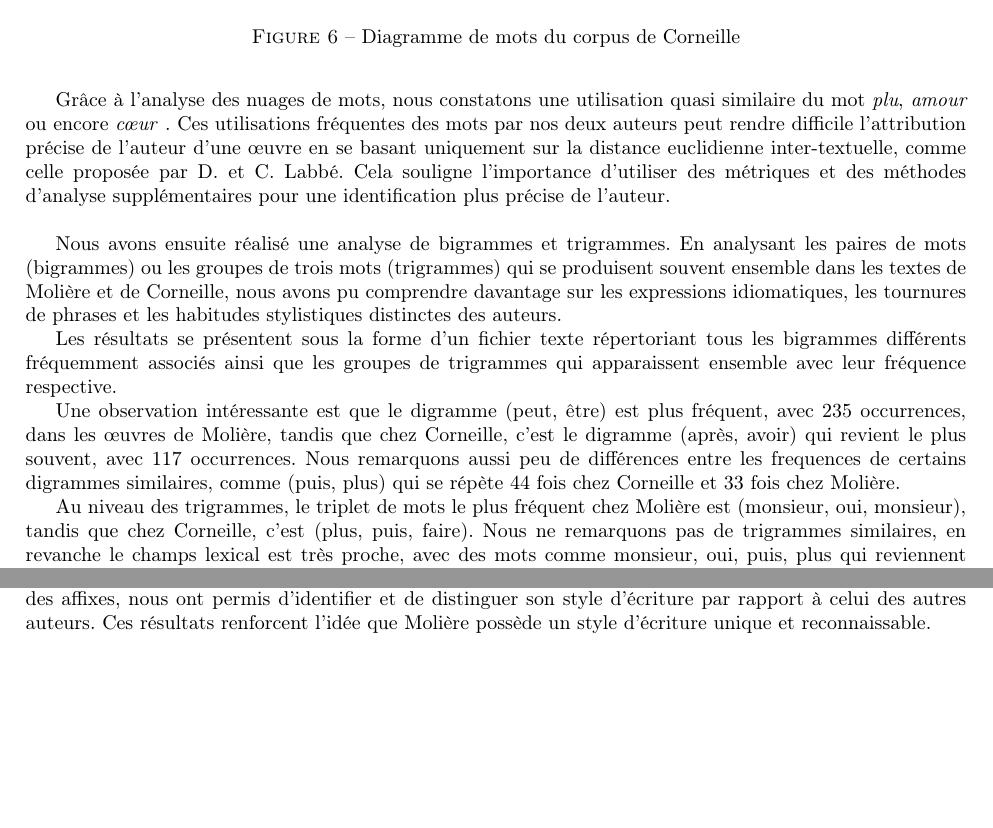
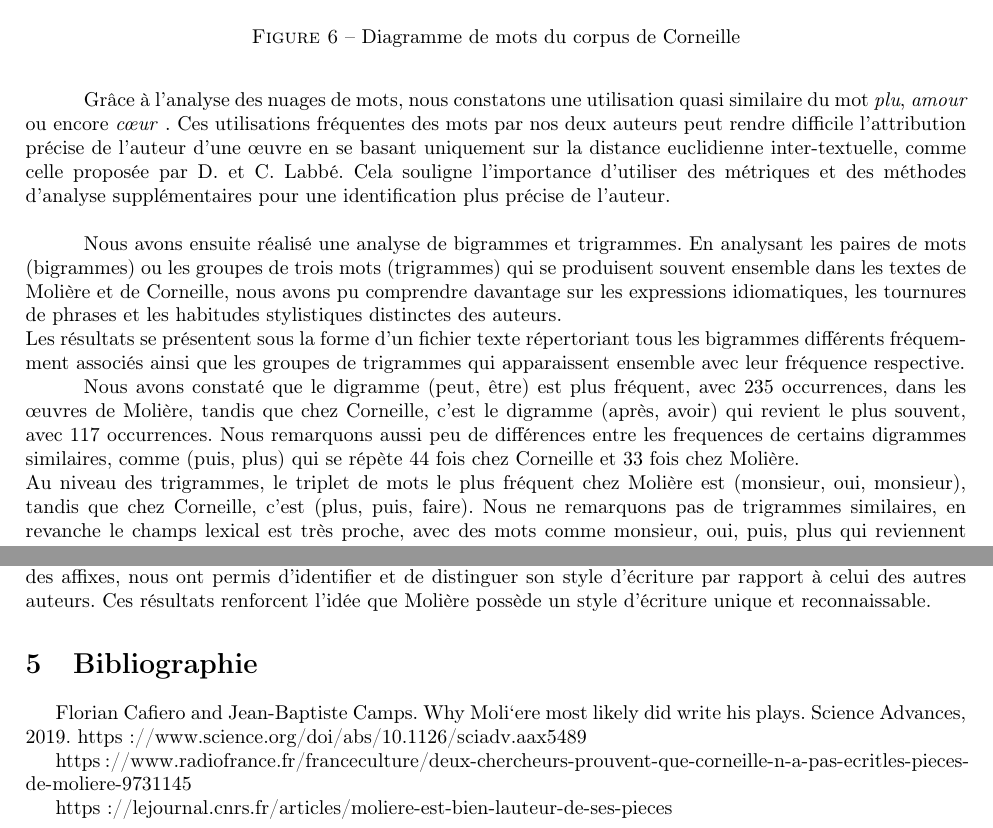
Before and after one commit to Swahdev/Can-we-revoke-Molieres-authorship, a LaTeX document (Rapport/Rapport.tex, which reads Rapport/partie_3/3_3_experience.tex): two parts of pages 11 and 15 of 15, joined at a grey line, cut so that both start at the same text, the shorter picture padded with empty space. Compiled offline with pdfLaTeX.

Commit message:
Rapport complet

```diff
--- a/Rapport/Rapport.tex
+++ b/Rapport/Rapport.tex
@@ -104,4 +104,15 @@ permis d'identifier et de distinguer son style d'écriture par rapport à celui
 des autres auteurs. Ces résultats renforcent l'idée que Molière possède un style
 d'écriture unique et reconnaissable.
 
+
+\section{Bibliographie}
+
+Florian Cafiero and Jean-Baptiste Camps. Why Moli`ere most likely did write his plays.
+Science Advances, 2019.
+https://www.science.org/doi/abs/10.1126/sciadv.aax5489
+
+https://www.radiofrance.fr/franceculture/deux-chercheurs-prouvent-que-corneille-n-a-pas-ecritles-pieces-de-moliere-9731145
+
+https://lejournal.cnrs.fr/articles/moliere-est-bien-lauteur-de-ses-pieces
+
 \end{document}
--- a/Rapport/partie_3/3_3_experience.tex
+++ b/Rapport/partie_3/3_3_experience.tex
@@ -60,7 +60,7 @@ des résultats assez similaires.
 
 \newpage
 
-Grâce à l'analyse des nuages de mots, nous constatons une utilisation
+\hspace{0,5cm}Grâce à l'analyse des nuages de mots, nous constatons une utilisation
 quasi similaire du mot \textit{plu}, \textit{amour} ou encore \textit{cœur} .
 Ces utilisations fréquentes des mots par nos deux auteurs peut rendre difficile
 l'attribution précise de l'auteur d'une œuvre en se basant uniquement sur la
@@ -70,24 +70,22 @@ supplémentaires pour une identification plus précise de l'auteur.
 
 \vspace{\baselineskip}
 
-Nous avons ensuite réalisé une analyse de bigrammes et trigrammes. En analysant
+\hspace{0,5cm}Nous avons ensuite réalisé une analyse de bigrammes et trigrammes. En analysant
 les paires de mots (bigrammes) ou les groupes de trois mots (trigrammes) qui se
 produisent souvent ensemble dans les textes de Molière et de Corneille, nous
 avons pu comprendre davantage sur les expressions idiomatiques, les tournures de
 phrases et les habitudes stylistiques distinctes des auteurs.
-
-Les résultats se présentent sous la forme d'un fichier texte répertoriant tous
+\\Les résultats se présentent sous la forme d'un fichier texte répertoriant tous
 les bigrammes différents fréquemment associés ainsi que les groupes de
 trigrammes qui apparaissent ensemble avec leur fréquence respective.
 
-Une observation intéressante est que le digramme (peut, être) est plus fréquent,
+\hspace{0,5cm}Nous avons constaté que le digramme (peut, être) est plus fréquent,
 avec 235 occurrences, dans les œuvres de Molière, tandis que chez Corneille,
 c'est le digramme (après, avoir) qui revient le plus souvent, avec 117
 occurrences. Nous remarquons aussi peu de différences entre les frequences de
 certains digrammes similaires, comme (puis, plus) qui se répète 44 fois chez
 Corneille et 33 fois chez Molière.
-
-Au niveau des trigrammes, le triplet de mots le plus fréquent chez Molière est
+\\Au niveau des trigrammes, le triplet de mots le plus fréquent chez Molière est
 (monsieur, oui, monsieur), tandis que chez Corneille, c'est (plus, puis, faire).
 Nous ne remarquons pas de trigrammes similaires, en revanche le champs lexical
 est très proche, avec des mots comme monsieur, oui, puis, plus qui reviennent
```
Also changed, not shown: Rapport/Ressources/Dendo_eucli.png (added), Rapport/partie_3/3_3_experience.tex (2 more changed lines), 10 other files.
